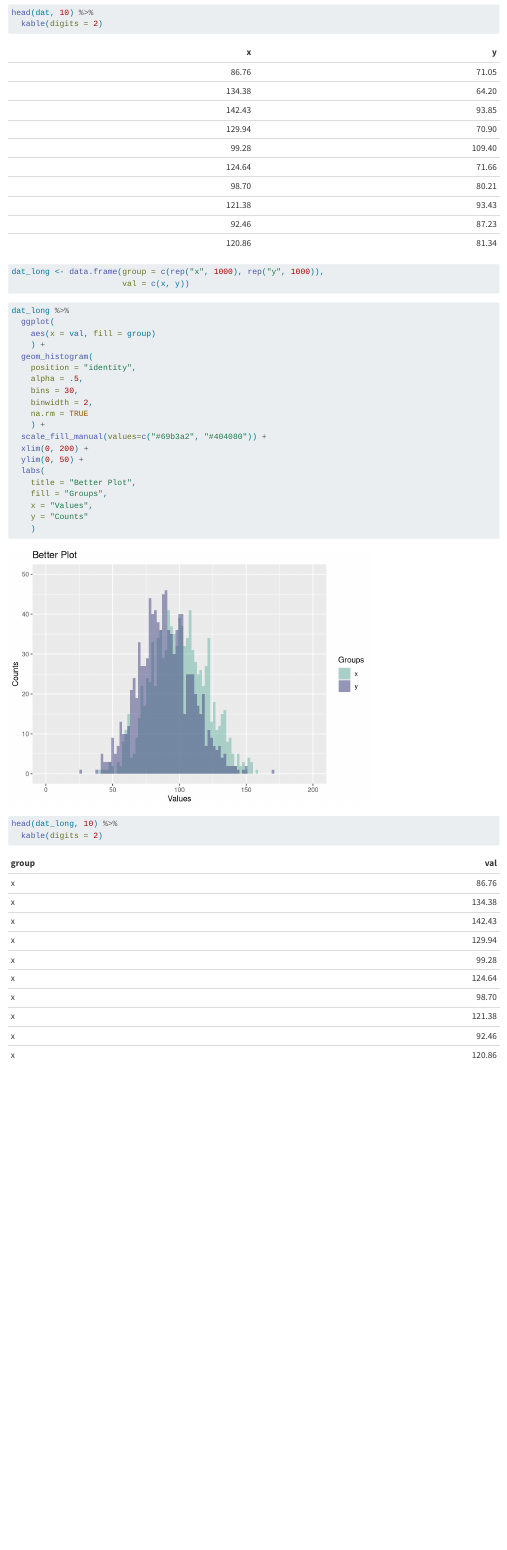
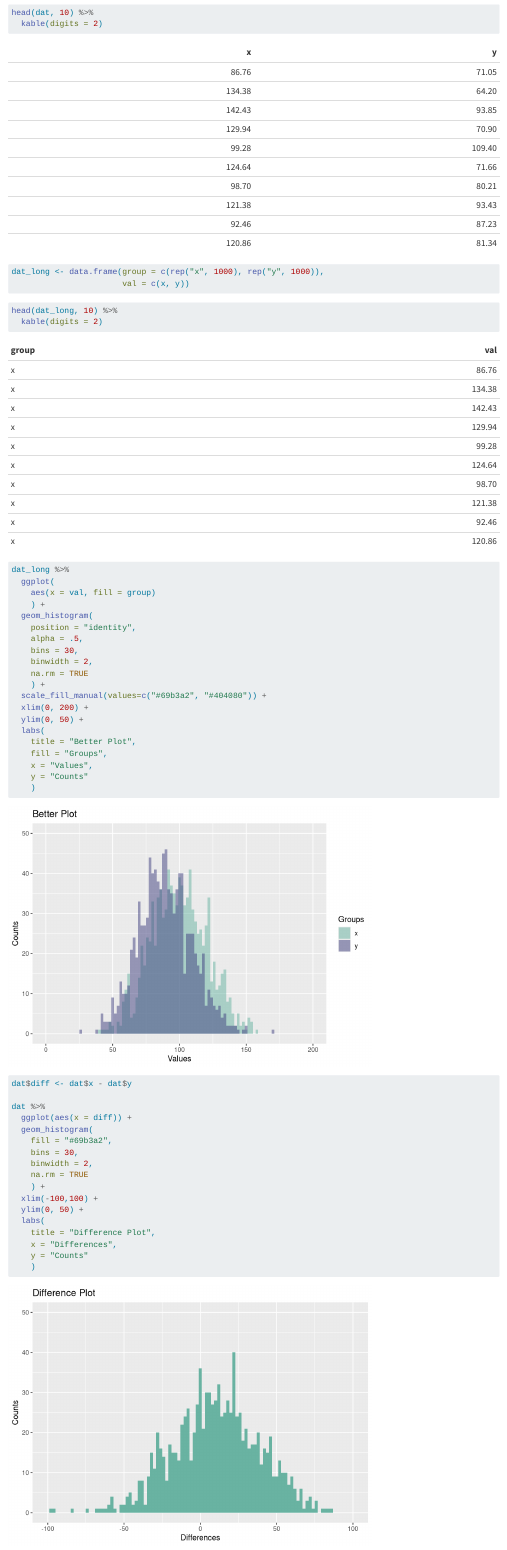
Before and after one commit to linushof/BayesIntro24, a Quarto document (homework/issues.qmd): the page in a window 1100 px wide, from 630 px down. Rendered offline with R 4.5, knitr and Pandoc in place of Quarto, with nearby package versions; drawn as R Markdown's standard HTML page in place of the format the file asks for; common packages that the code uses without loading them are loaded.

Commit message:
close #6

````diff
--- a/homework/issues.qmd
+++ b/homework/issues.qmd
@@ -32,6 +32,11 @@ dat_long <- data.frame(group = c(rep("x", 1000), rep("y", 1000)),
 ```
 
 ```{r}
+head(dat_long, 10) %>%
+  kable(digits = 2)
+```
+
+```{r}
 dat_long %>%
   ggplot(
     aes(x = val, fill = group)
@@ -52,10 +57,24 @@ dat_long %>%
     x = "Values",
     y = "Counts"
     )
-
 ```
 
 ```{r}
-head(dat_long, 10) %>%
-  kable(digits = 2)
+dat$diff <- dat$x - dat$y
+
+dat %>%
+  ggplot(aes(x = diff)) +
+  geom_histogram(
+    fill = "#69b3a2",
+    bins = 30,
+    binwidth = 2,
+    na.rm = TRUE
+    ) +
+  xlim(-100,100) +
+  ylim(0, 50) +
+  labs(
+    title = "Difference Plot",
+    x = "Differences",
+    y = "Counts"
+    )
 ```
````
